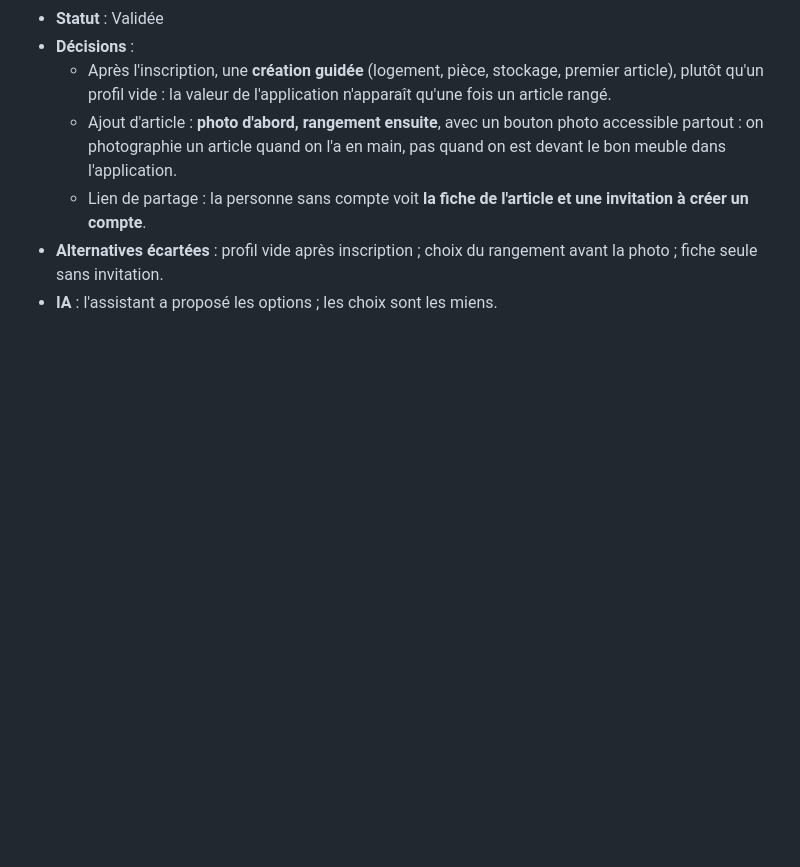
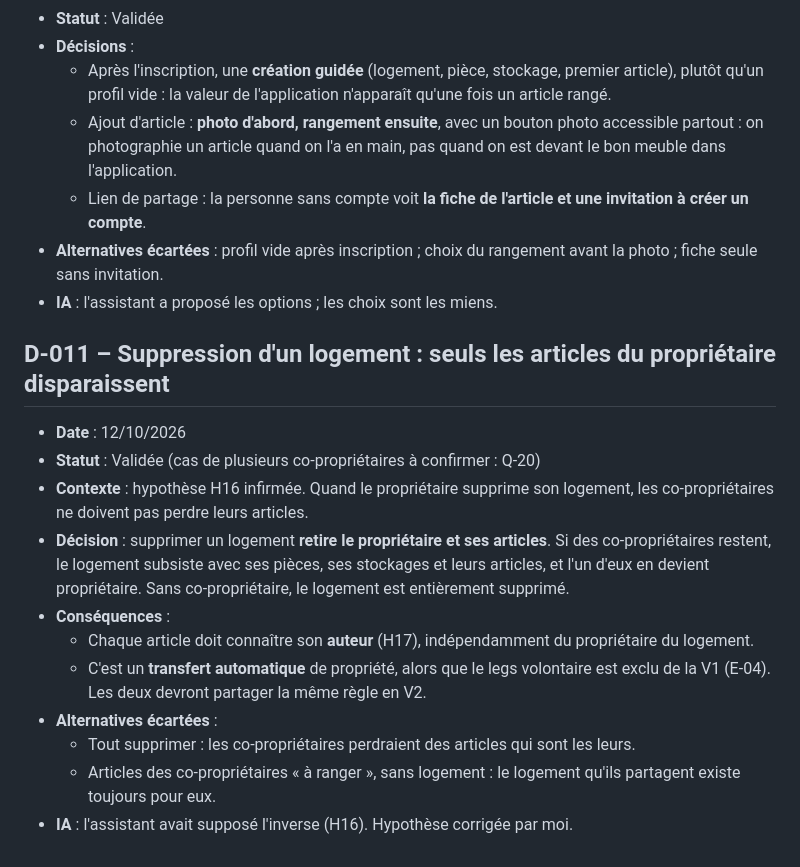
Before and after one commit to EthanMauclair/mmi24e12-WR506D-v2, a Markdown page: docs/journal-decisions.md, the part around the change. GitHub-like rendering; blank space fills up the shorter version.

```diff
--- a/docs/journal-decisions.md
+++ b/docs/journal-decisions.md
@@ -115,3 +115,17 @@ Statuts possibles : **Validée**, **Hypothèse** (en attente de confirmation du
   - Lien de partage : la personne sans compte voit **la fiche de l'article et une invitation à créer un compte**.
 - **Alternatives écartées** : profil vide après inscription ; choix du rangement avant la photo ; fiche seule sans invitation.
 - **IA** : l'assistant a proposé les options ; les choix sont les miens.
+
+## D-011 – Suppression d'un logement : seuls les articles du propriétaire disparaissent
+
+- **Date** : 12/10/2026
+- **Statut** : Validée (cas de plusieurs co-propriétaires à confirmer : Q-20)
+- **Contexte** : hypothèse H16 infirmée. Quand le propriétaire supprime son logement, les co-propriétaires ne doivent pas perdre leurs articles.
+- **Décision** : supprimer un logement **retire le propriétaire et ses articles**. Si des co-propriétaires restent, le logement subsiste avec ses pièces, ses stockages et leurs articles, et l'un d'eux en devient propriétaire. Sans co-propriétaire, le logement est entièrement supprimé.
+- **Conséquences** :
+  - Chaque article doit connaître son **auteur** (H17), indépendamment du propriétaire du logement.
+  - C'est un **transfert automatique** de propriété, alors que le legs volontaire est exclu de la V1 (E-04). Les deux devront partager la même règle en V2.
+- **Alternatives écartées** :
+  - Tout supprimer : les co-propriétaires perdraient des articles qui sont les leurs.
+  - Articles des co-propriétaires « à ranger », sans logement : le logement qu'ils partagent existe toujours pour eux.
+- **IA** : l'assistant avait supposé l'inverse (H16). Hypothèse corrigée par moi.
```
Also changed, not shown: docs/02-echanges-client.md (+4 -1 lines), docs/04-parcours-utilisateurs.md (+9 -6 lines).
